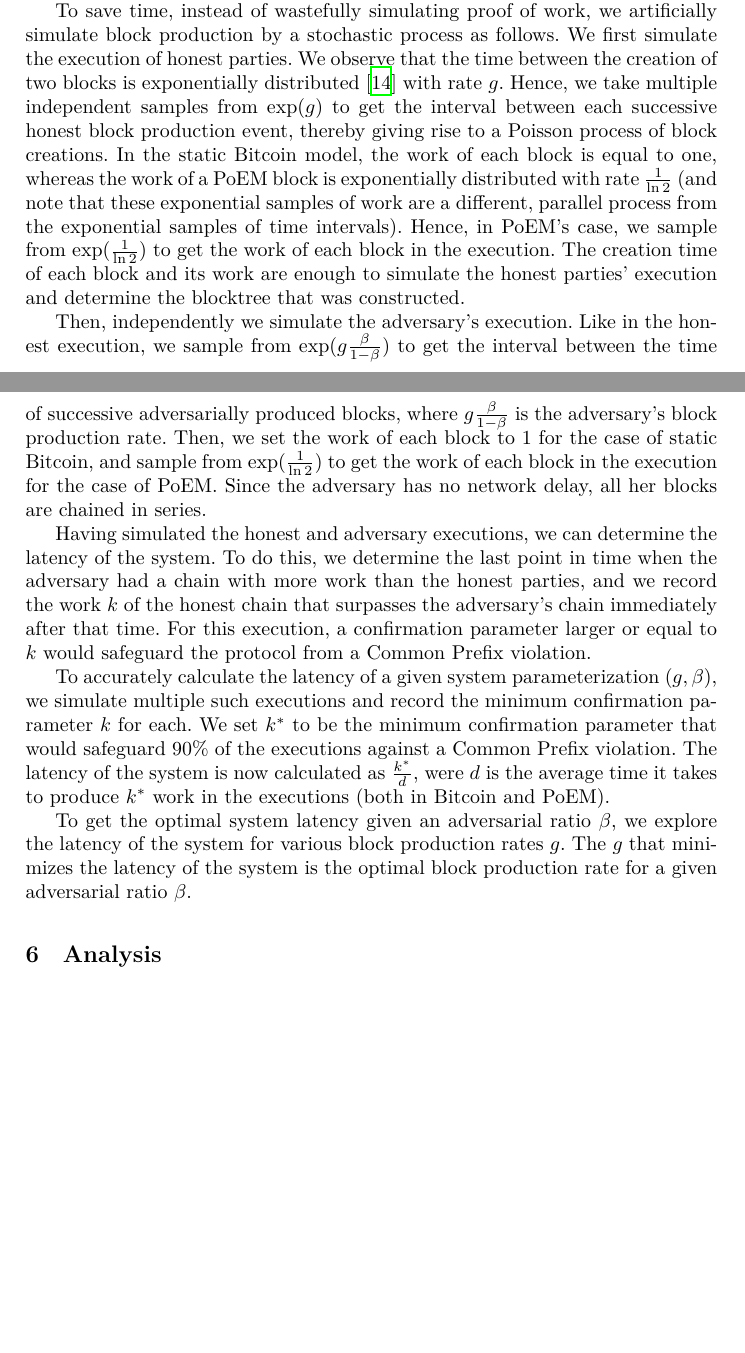
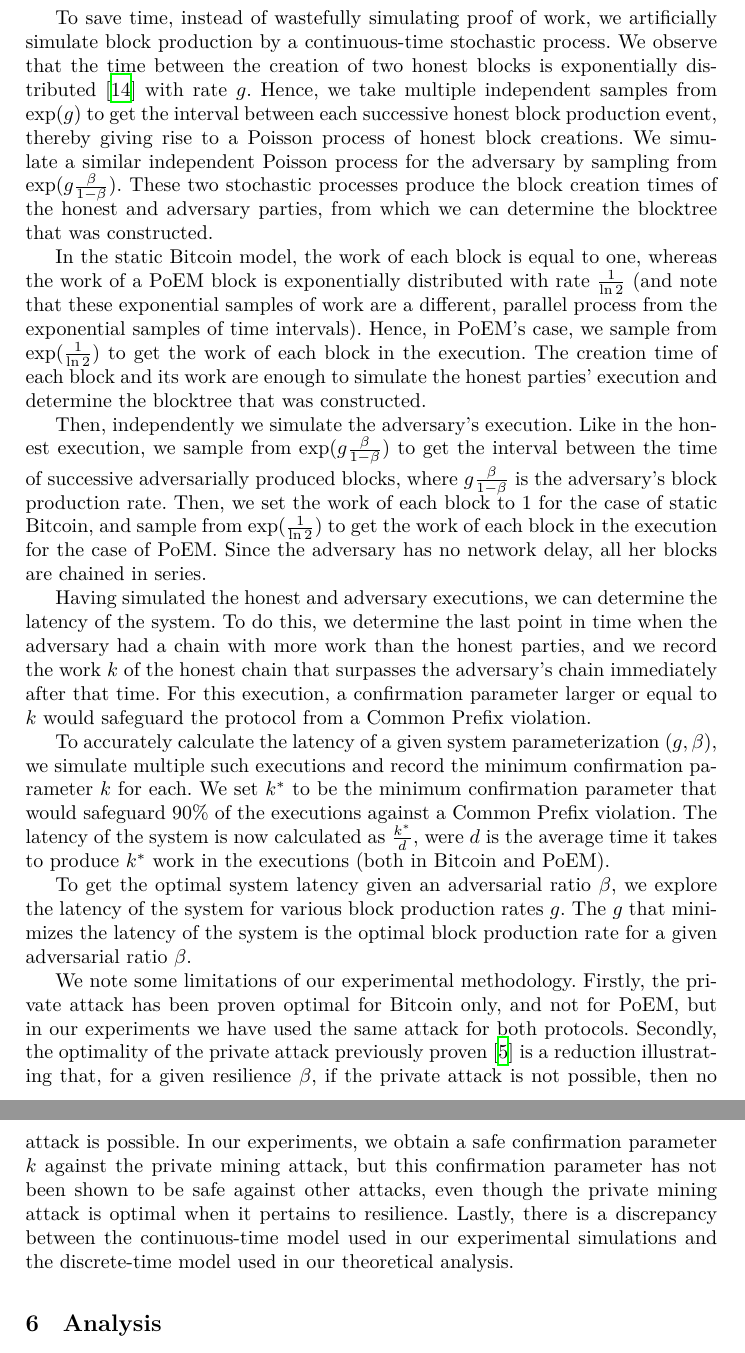
Before and after one commit to commonprefix/poem, a LaTeX paper (poem.tex, which reads stochastic-simulation.tex): two parts of pages 13 and 14 of 36 before the commit and two parts of pages 14 and 15 of 37 after it, joined at a grey line, cut so that both start at the same text, the shorter picture padded with empty space. Compiled offline with XeLaTeX.

Commit message:
Add descriptions of figures; more details on experimental methodology

```diff
--- a/stochastic-simulation.tex
+++ b/stochastic-simulation.tex
@@ -17,5 +23 @@ The adversary imposes a network delay of $\Delta$ to honest parties.
 
-To save time, instead of wastefully simulating proof of work, we artificially simulate block production by a stochastic process
-as follows.
-We first simulate the execution of honest parties. We observe that the time between the creation of two blocks is
-exponentially distributed~\cite{bitcoin-made-simple} with rate $g$.
@@ -22,11 +29,20 @@ exponentially distributed~\cite{bitcoin-made-simple} with rate $g$.
+To save time, instead of wastefully simulating proof of work, we artificially simulate block production by a
+continuous-time stochastic process.
+We observe that the time between the creation of two honest blocks is exponentially distributed~\cite{bitcoin-made-simple}
+with rate $g$.
 Hence, we take multiple independent samples from $\exp(g)$ to get the interval between each successive honest block production event,
-thereby giving rise to a Poisson process of block creations. In the static Bitcoin model, the work of each block is equal to one,
+thereby giving rise to a Poisson process of honest block creations. We simulate a similar independent Poisson process for the adversary
+by sampling from $\exp(g\frac{\beta}{1 - \beta})$. These two stochastic processes produce the block creation times of the honest and
+adversary parties, from which we can determine the blocktree that was constructed.
+
+In the static Bitcoin model, the work of each block is equal to one,
 whereas the work of a PoEM block is exponentially
 distributed with rate $\frac{1}{\ln2}$ (and note that these exponential samples of work are a different, parallel process
 from the exponential samples of time intervals). Hence, in PoEM's case, we sample from $\exp(\frac{1}{\ln2})$ to get the work
 of each block in the execution. The creation time of each block and its work are enough to simulate the honest parties' execution
 and determine the blocktree that was constructed.
 % TODO: How do you determine the height of the blocktree?
+% TODO: Cite EiaR for the Δ optimality
 
 Then, independently we simulate the adversary's execution. Like in the honest execution, we sample from $\exp(g\frac{\beta}{1 - \beta})$
 to get the interval between the time of successive adversarially produced blocks, where $g\frac{\beta}{1 - \beta}$ is the adversary's block production rate.
@@ -53,6 +69,31 @@ The latency of the system is now calculated as $\frac{k^*}{d}$, were $d$ is the
 To get the optimal system latency given an adversarial ratio $\beta$, we explore the latency of the system for various block production rates $g$.
 The $g$ that minimizes the latency of the system is the optimal block production rate for a given adversarial ratio $\beta$.
 
+% TODO: Quantization
+% TODO: Rust code, lines of code, visualization in Python
+
 % TODO: Figures?
 % TODO: What about γ?
 % TODO: Interpret the plots and tell us a narrative about the results.
+
+% Figure 1:
+%   Latency of Bitcoin and PoEM for various parameterizations (horizontal axis is β, vertical axis is latency, optimize over g and γ)
+
+% Figure 2:
+%   PoEM executions across different βs (horizontal axis is β, vertical axes are larency, optimal g, optimal γ)
+%
+% Figure 3:
+%   Optimization of γ. Fix (β=0.1, g=0.7) and (β=0.3, g=1.5), vary γ, plot latency. 100k iterations.
+%
+% Figure 4:
+%   Optimization of g. Fix β=0.2, fix γ=0, vary g, plot latency. 100k iterations.
+
+We note some limitations of our experimental methodology. Firstly, the private attack has been proven optimal
+for Bitcoin only, and not for PoEM, but in our experiments we have used the same attack for both protocols.
+Secondly, the optimality of the private attack previously proven~\cite{eiar} is a reduction illustrating
+that, for a given resilience $\beta$, if the private attack is not possible, then no attack is possible.
+In our experiments, we obtain a safe confirmation parameter $k$ against the private mining attack,
+but this confirmation parameter has not been shown to be safe against other attacks, even though the private
+mining attack is optimal when it pertains to resilience.
+Lastly, there is a discrepancy between the continuous-time model used in our experimental simulations
+and the discrete-time model used in our theoretical analysis.
```
Also changed, not shown: stochastic-simulation.tex (17 more changed lines).
